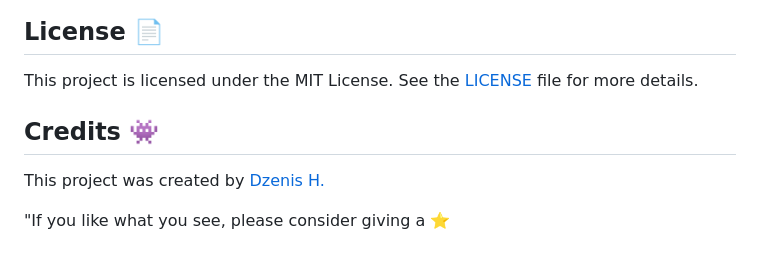
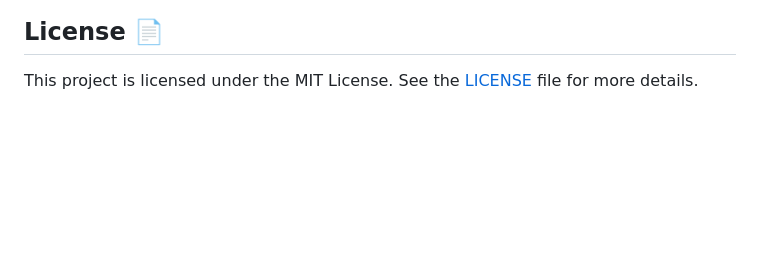
Before and after one commit to anandhu1202/HRManagement_System, a Markdown page: README.md, the part around the change. GitHub-like rendering; blank space fills up the shorter version.

```diff
--- a/README.md
+++ b/README.md
@@ -70,9 +70,3 @@ Contributions are always welcome! If you would like to contribute to this projec
 ## License 📄
 
 This project is licensed under the MIT License. See the [LICENSE](https://docs.google.com/document/d/11WK7tVoTFRMcWCuGZQCRWxEsDUEJ_6ArtfV-NjWcBCU/edit?usp=sharing) file for more details.
-
-## Credits 👾
-
-This project was created by [Dzenis H.](https://dzenis.tech)
-
-"If you like what you see, please consider giving a ⭐️
```
